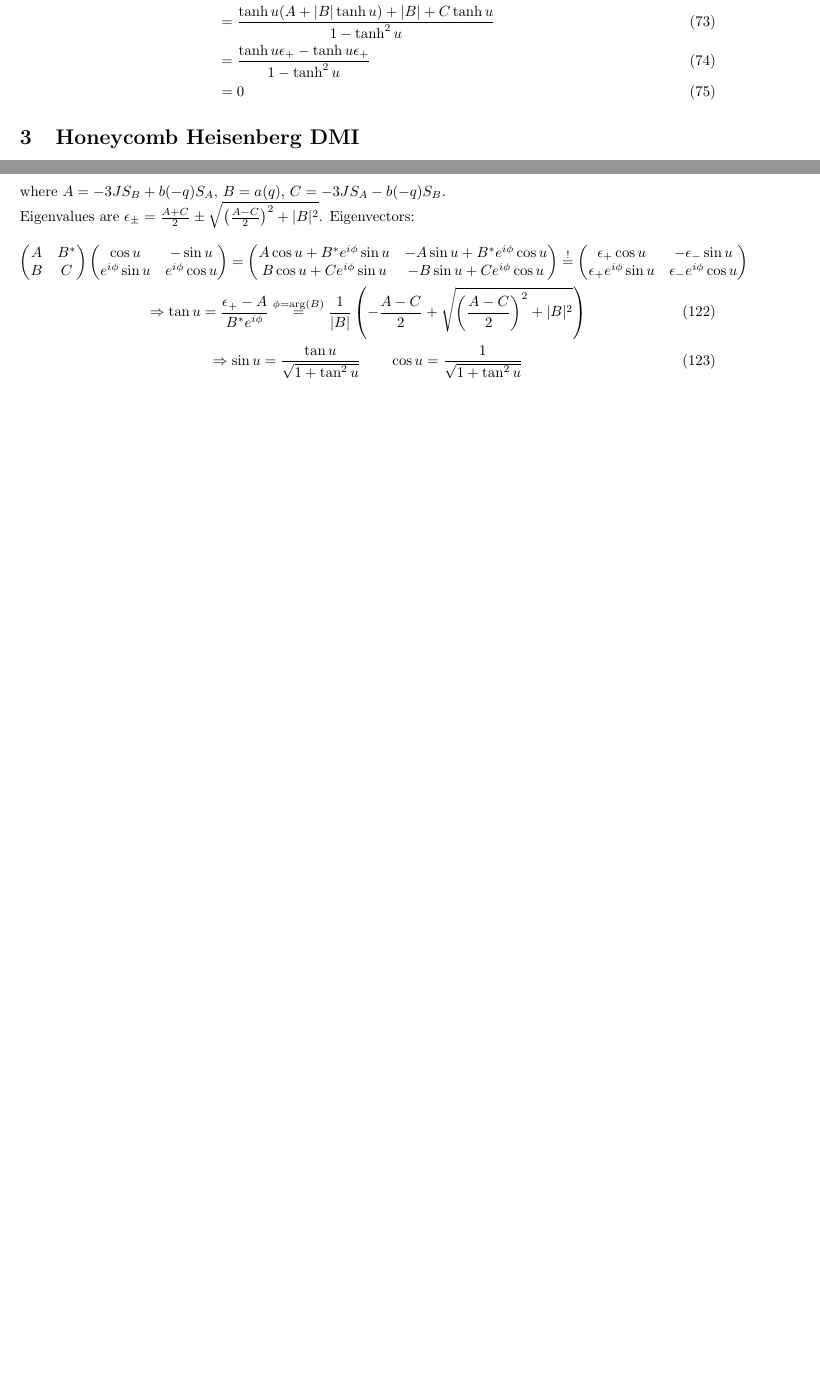
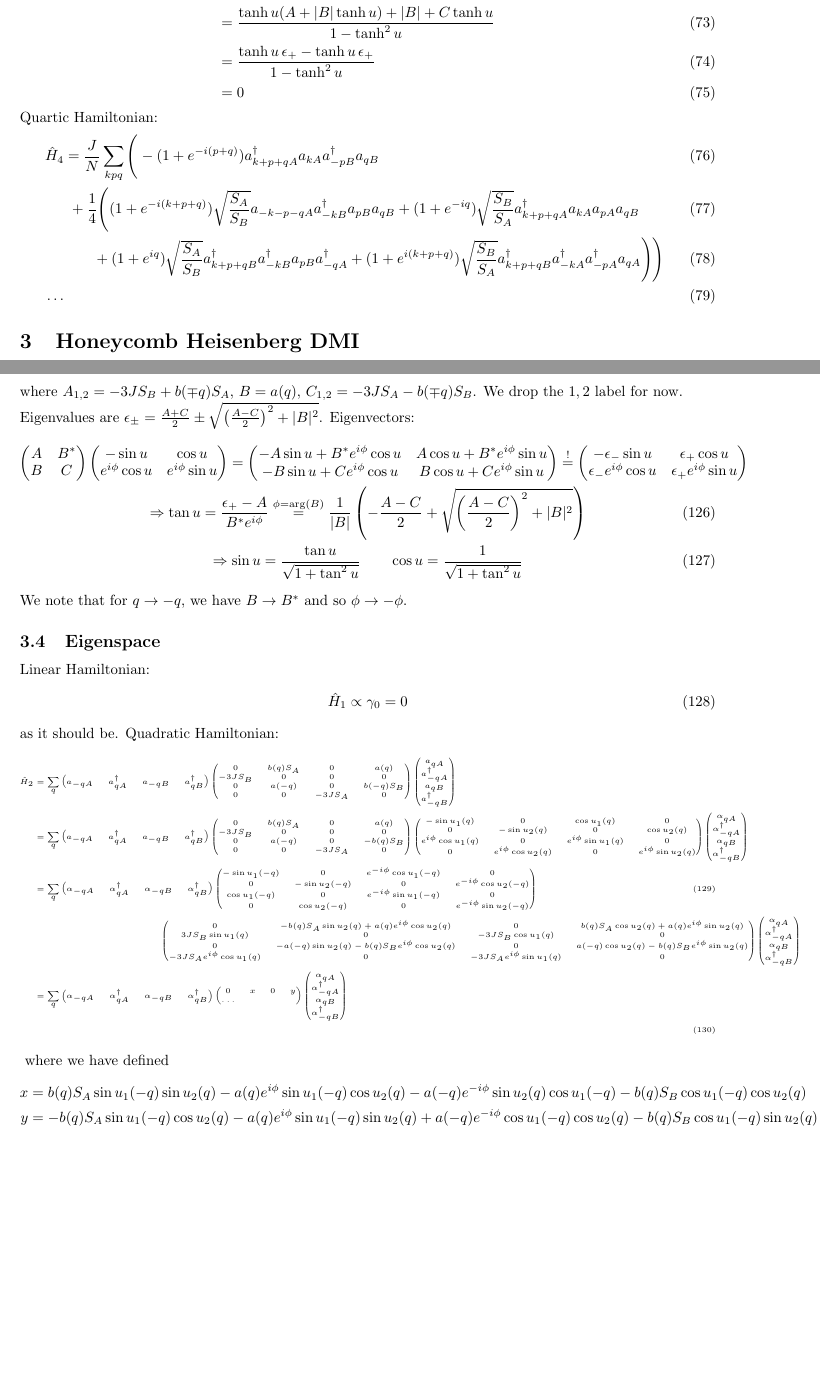
Before and after one commit to JonasHabel/magpy, a LaTeX document (test_models.tex): two parts of pages 7 and 11 of 11, joined at a grey line, cut so that both start at the same text, the shorter picture padded with empty space. Compiled offline with pdfLaTeX.

Commit message:
Continued tests for largeS eigenspace

```diff
--- a/test_models.tex
+++ b/test_models.tex
@@ -484,8 +484,16 @@ We also used the eigenvalue equation to define
 	x &\equiv (A + C) \sinh u \cosh u + |B| (\cosh^2 u + \sinh^2 u) \\
 	&= \frac{(A + C) \tanh u + |B| (1 + \tanh^2 u)}{1 - \tanh^2 u} \\
 	&= \frac{\tanh u (A + |B| \tanh u) + |B| + C \tanh u}{1 - \tanh^2 u} \\
-	&= \frac{\tanh u \epsilon_+ - \tanh u \epsilon_+}{1 - \tanh^2 u} \\
+	&= \frac{\tanh u \, \epsilon_+ - \tanh u \, \epsilon_+}{1 - \tanh^2 u} \\
 	&= 0
+\end{align}
+Quartic Hamiltonian:
+\begin{align}
+	\hat H_4 &= \frac{J}{N} \sum_{kpq} \Bigg( -(1 + e^{-i(p+q)}) a_{k+p+qA}^\dagger a_{kA} a_{-pB}^\dagger a_{qB} \\
+	&\ + \frac{1}{4} \Bigg( (1 + e^{-i(k+p+q)}) \sqrt{\frac{S_A}{S_B}} a_{-k-p-qA} a_{-kB}^\dagger a_{pB} a_{qB} + (1 + e^{-iq}) \sqrt{\frac{S_B}{S_A}} a_{k+p+qA}^\dagger a_{kA} a_{pA} a_{qB} \\
+	&\qquad + (1 + e^{iq}) \sqrt{\frac{S_A}{S_B}} a_{k+p+qB}^\dagger a_{-kB}^\dagger a_{pB} a_{-qA}^\dagger + (1 + e^{i(k+p+q)}) \sqrt{\frac{S_B}{S_A}} a_{k+p+qB}^\dagger a_{-kA}^\dagger a_{-pA}^\dagger a_{qA} \Bigg) \Bigg) \\
+%
+	\dots
 \end{align}
 
 
@@ -673,25 +681,95 @@ To find $\mathcal U(q)$, we need to unitarily diagonalize a matrix of the form
 		B & C
 	\end{pmatrix}
 \end{align}
-where $A = -3JS_B + b(-q) S_A$, $B = a(q)$, $C = -3JS_A - b(-q)S_B$. \\
+where $A_{1,2} = -3JS_B + b(\mp q) S_A$, $B = a(q)$, $C_{1,2} = -3JS_A - b(\mp q)S_B$. We drop the $1,2$ label for now. \\
 Eigenvalues are $\epsilon_{\pm} = \frac{A + C}{2} \pm \sqrt{\left(\frac{A-C}{2}\right)^2 + |B|^2}$. Eigenvectors:
 \begin{gather}
 	\begin{pmatrix}
 		A & B^* \\ B & C
 	\end{pmatrix} \begin{pmatrix}
-		\cos u & -\sin u \\
-		e^{i\phi} \sin u & e^{i\phi} \cos u
+		-\sin u & \cos u \\
+		e^{i\phi} \cos u & e^{i\phi} \sin u
 	\end{pmatrix} = \begin{pmatrix}
-		A \cos u + B^* e^{i\phi} \sin u & -A \sin u + B^* e^{i\phi} \cos u \\
-		B \cos u + C e^{i\phi} \sin u & -B \sin u + C e^{i\phi} \cos u
+		-A \sin u + B^* e^{i\phi} \cos u & A \cos u + B^* e^{i\phi} \sin u \\
+		-B \sin u + C e^{i\phi} \cos u & B \cos u + C e^{i\phi} \sin u
 	\end{pmatrix} \overset ! = \begin{pmatrix}
-		\epsilon_+ \cos u & -\epsilon_- \sin u \\
-		\epsilon_+ e^{i\phi} \sin u & \epsilon_- e^{i\phi} \cos u
+		-\epsilon_- \sin u & \epsilon_+ \cos u \\
+		\epsilon_- e^{i\phi} \cos u & \epsilon_+ e^{i\phi} \sin u
 	\end{pmatrix} \nonumber \\
 	%
 	\Rightarrow \tan u = \frac{\epsilon_+ - A}{B^* e^{i\phi}} \overset{\phi = \mathrm{arg}(B)}{=} \frac{1}{|B|} \left( -\frac{A - C}{2} + \sqrt{\left(\frac{A-C}{2}\right)^2 + |B|^2} \right) \\
 	%
 	\Rightarrow \sin u = \frac{\tan u}{\sqrt{1 + \tan^2 u}} \qquad \cos u = \frac{1}{\sqrt{1 + \tan^2 u}}
 \end{gather}
+We note that for $q \to -q$, we have $B \to B^*$ and so $\phi \to -\phi$.
+
+\subsection{Eigenspace}
+Linear Hamiltonian:
+\begin{align}
+	\hat H_1 &\propto \gamma_0 = 0
+\end{align}
+as it should be. Quadratic Hamiltonian:
+\begin{tiny}
+\begin{align}
+	\hat H_2 &= \sum_{q} \begin{pmatrix}
+		a_{-qA} & a_{qA}^\dagger & a_{-qB} & a_{qB}^\dagger
+	\end{pmatrix} \begin{pmatrix}
+		0 & b(q) S_A & 0 & a(q) \\
+		-3J S_B & 0 & 0 & 0 \\
+		0 & a(-q) & 0 & b(-q) S_B \\
+		0 & 0 & -3J S_A & 0
+	\end{pmatrix} \begin{pmatrix}
+		a_{qA} \\ a_{-qA}^\dagger \\ a_{qB} \\ a_{-qB}^\dagger
+	\end{pmatrix} \nonumber \\
+%
+	&= \sum_{q} \begin{pmatrix}
+		a_{-qA} & a_{qA}^\dagger & a_{-qB} & a_{qB}^\dagger
+	\end{pmatrix} \begin{pmatrix}
+		0 & b(q) S_A & 0 & a(q) \\
+		-3J S_B & 0 & 0 & 0 \\
+		0 & a(-q) & 0 & -b(q) S_B \\
+		0 & 0 & -3J S_A & 0
+	\end{pmatrix} \begin{pmatrix}
+		-\sin u_1(q) & 0 & \cos u_1(q) & 0 \\
+		0 & -\sin u_2(q) & 0 & \cos u_2(q) \\
+		e^{i\phi} \cos u_1(q) & 0 & e^{i\phi} \sin u_1(q) & 0 \\
+		0 & e^{i\phi} \cos u_2(q) & 0 & e^{i\phi} \sin u_2(q)
+	\end{pmatrix} \begin{pmatrix}
+		\alpha_{qA} \\ \alpha_{-qA}^\dagger \\ \alpha_{qB} \\ \alpha_{-qB}^\dagger
+	\end{pmatrix} \nonumber \\
+%
+	&= \sum_{q} \begin{pmatrix}
+		\alpha_{-qA} & \alpha_{qA}^\dagger & \alpha_{-qB} & \alpha_{qB}^\dagger
+	\end{pmatrix} \begin{pmatrix}
+		-\sin u_1(-q) & 0 & e^{-i\phi} \cos u_1(-q) & 0 \\
+		0 & -\sin u_2(-q) & 0 & e^{-i\phi} \cos u_2(-q) \\
+		\cos u_1(-q) & 0 & e^{-i\phi} \sin u_1(-q) & 0 \\
+		0 & \cos u_2(-q) & 0 & e^{-i\phi} \sin u_2(-q)
+	\end{pmatrix} \\
+	&\hspace{3cm} \begin{pmatrix}
+		0 & -b(q) S_A \sin u_2(q) + a(q) e^{i\phi} \cos u_2(q) & 0 & b(q) S_A \cos u_2(q) + a(q) e^{i\phi} \sin u_2(q) \\
+		3JS_B \sin u_1(q) & 0 & -3JS_B \cos u_1(q) & 0 \\
+		0 & -a(-q) \sin u_2(q) - b(q) S_B e^{i\phi} \cos u_2(q) & 0 & a(-q) \cos u_2(q) - b(q) S_B e^{i\phi} \sin u_2(q) \\
+		-3JS_A e^{i\phi} \cos u_1(q) & 0 & -3JS_A e^{i\phi} \sin u_1(q) & 0
+	\end{pmatrix} \begin{pmatrix}
+		\alpha_{qA} \\ \alpha_{-qA}^\dagger \\ \alpha_{qB} \\ \alpha_{-qB}^\dagger
+	\end{pmatrix} \nonumber \\
+%
+	&= \sum_{q} \begin{pmatrix}
+		\alpha_{-qA} & \alpha_{qA}^\dagger & \alpha_{-qB} & \alpha_{qB}^\dagger
+	\end{pmatrix} \begin{pmatrix}
+		0 & x & 0 & y \\
+		\dots
+	\end{pmatrix} \begin{pmatrix}
+		\alpha_{qA} \\ \alpha_{-qA}^\dagger \\ \alpha_{qB} \\ \alpha_{-qB}^\dagger
+	\end{pmatrix} \nonumber \\
+\end{align}
+\end{tiny}
+where we have defined
+\begin{align}
+	x &= b(q) S_A \sin u_1(-q) \sin u_2(q) - a(q) e^{i\phi} \sin u_1(-q) \cos u_2(q) - a(-q) e^{-i\phi} \sin u_2(q) \cos u_1(-q) - b(q) S_B \cos u_1(-q) \cos u_2(q) \nonumber \\
+%
+	y &= -b(q) S_A \sin u_1(-q) \cos u_2(q) - a(q) e^{i\phi} \sin u_1(-q) \sin u_2(q) + a(-q) e^{-i\phi} \cos u_1(-q) \cos u_2(q) - b(q) S_B \cos u_1(-q) \sin u_2(q) \nonumber
+\end{align}
 
 \end{document}
```
Also changed, not shown: test_models.tex (2 more changed lines), 1 other file.
